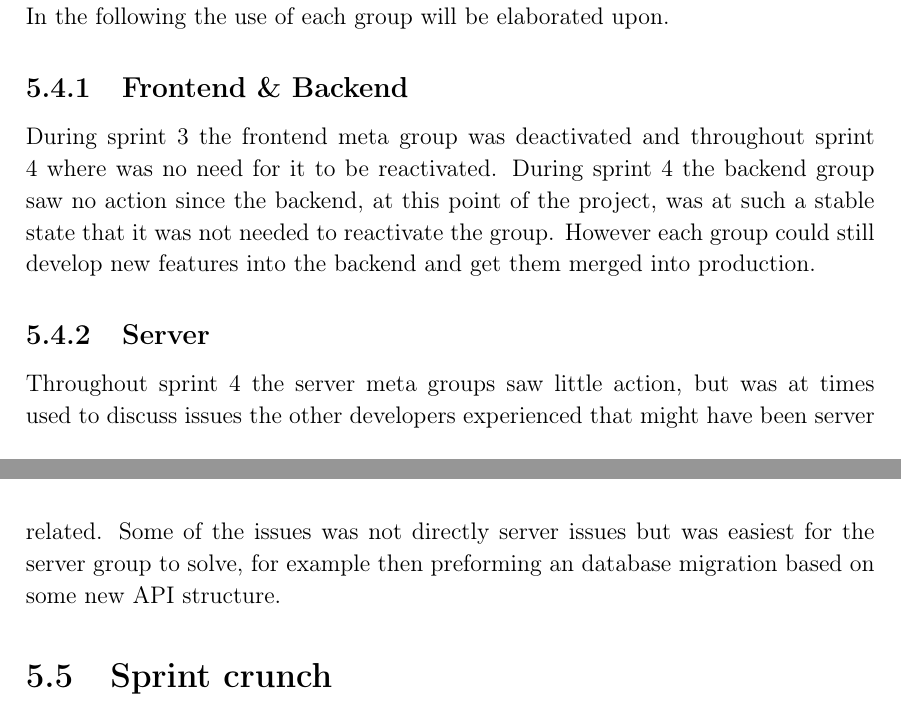
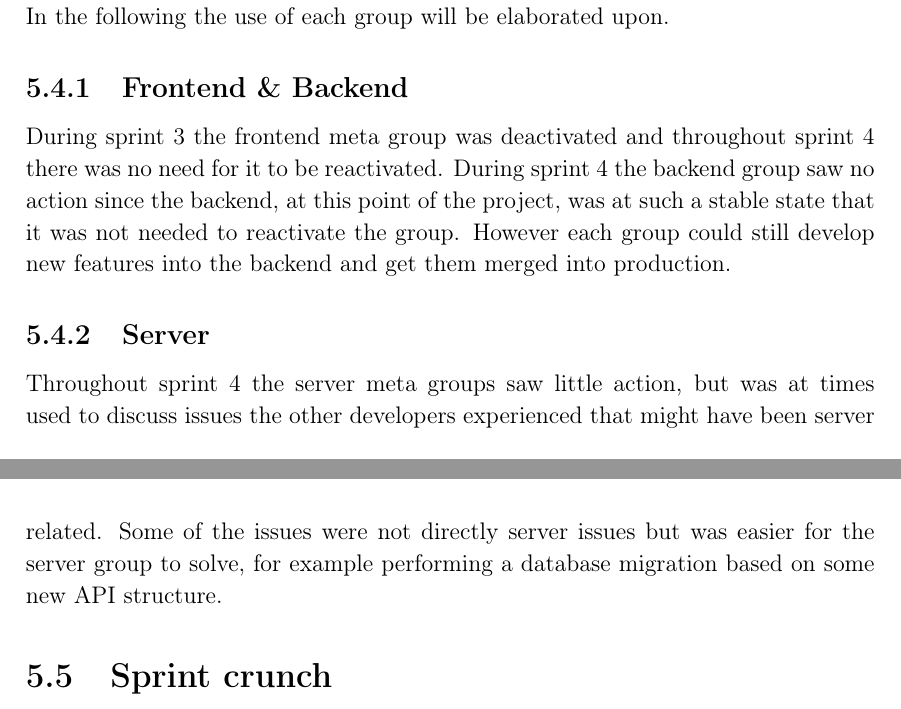
Before and after one commit to thomaslhansen/P6, a LaTeX thesis (report/main.tex, which reads report/2.Sprints/sprint4Content/sprint4Meta.tex): two parts of pages 46 and 47 of 58, joined at a grey line, cut so that both start at the same text. Compiled offline with pdfLaTeX.

Commit message:
Apply suggestions from code review
Co-Authored-By: Jacob Bendtsen <jbendt16@student.aau.dk>

```diff
--- a/report/2.Sprints/sprint4Content/sprint4Meta.tex
+++ b/report/2.Sprints/sprint4Content/sprint4Meta.tex
@@ -1,11 +1,12 @@
 \section{Meta groups}
-Throughout this sprint each of the three meta groups was used to varying degrees. In the following the use of each group will be elaborated upon.
+Throughout this sprint each of the three meta groups were used to varying degrees.
+In the following the use of each group will be elaborated upon.
 
 \subsection{Frontend \& Backend}
-During sprint 3 the frontend meta group was deactivated and throughout sprint 4 where was no need for it to be reactivated.
+During sprint 3 the frontend meta group was deactivated and throughout sprint 4 there was no need for it to be reactivated.
 During sprint 4 the backend group saw no action since the backend, at this point of the project, was at such a stable state that it was not needed to reactivate the group.
 However each group could still develop new features into the backend and get them merged into production.
 
 \subsection{Server}
 Throughout sprint 4 the server meta groups saw little action, but was at times used to discuss issues the other developers experienced that might have been server related.
-Some of the issues was not directly server issues but was easiest for the server group to solve, for example then preforming an database migration based on some new API structure.
+Some of the issues were not directly server issues but was easier for the server group to solve, for example performing a database migration based on some new API structure.
```
